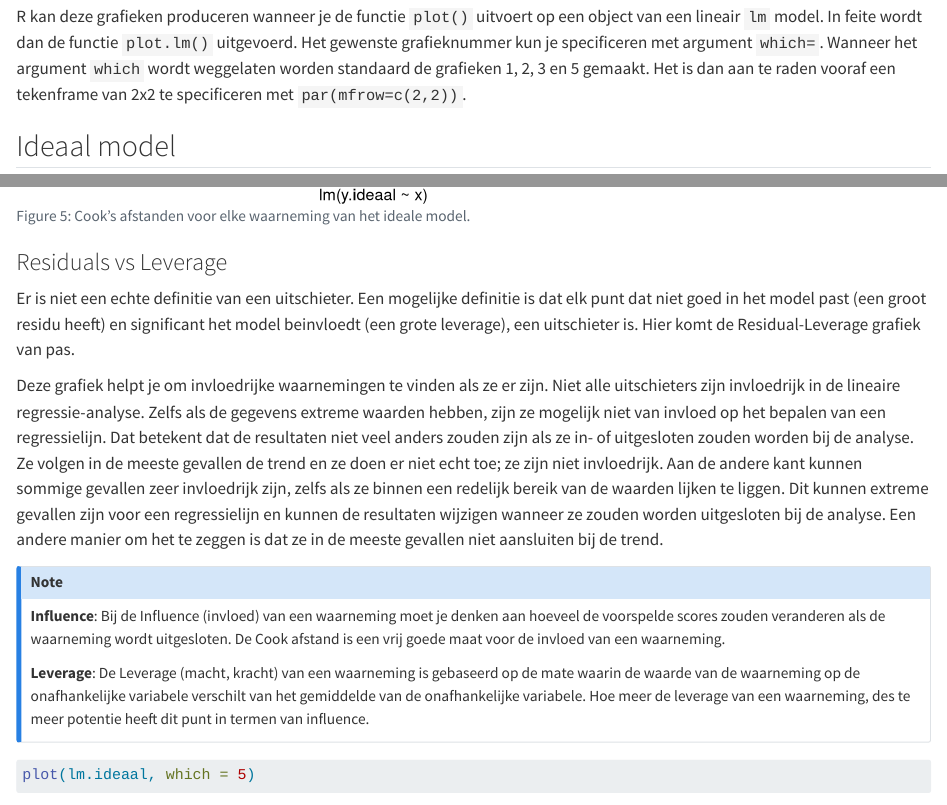
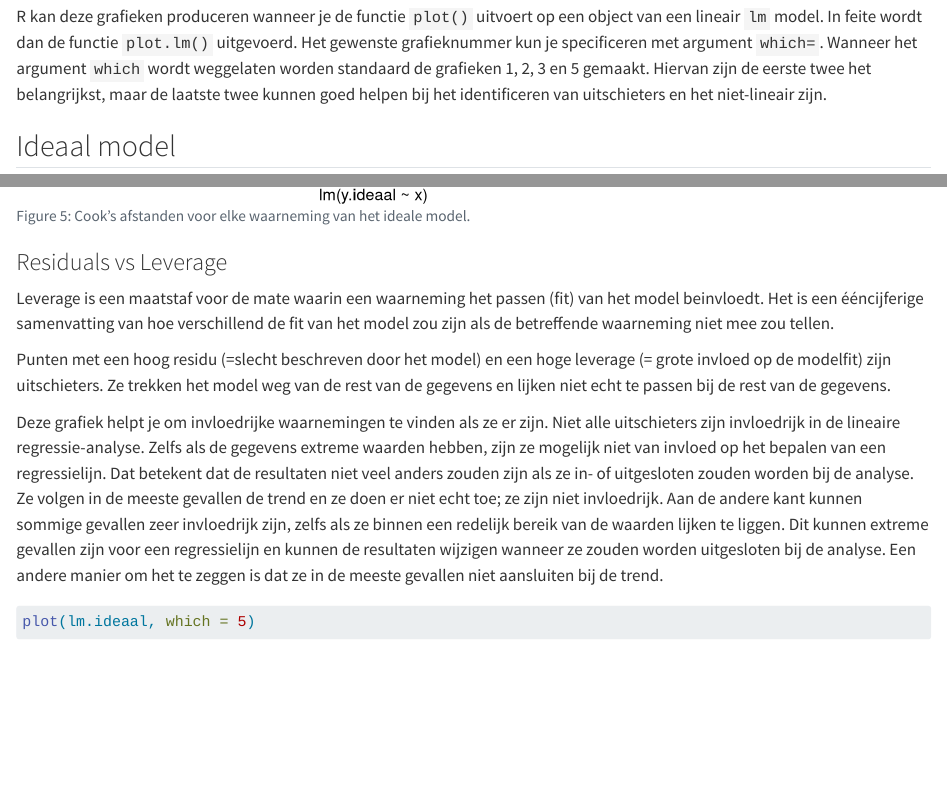
Before and after one commit to bwelman/regressie, a Quarto document (diagnoses.qmd): the page in a window 1100 px wide, from 300 px down, and a second part further down, joined at a grey line. Rendered offline with R 4.5, knitr and Pandoc in place of Quarto, with nearby package versions.

Commit message:
Aanpassingen

````diff
--- a/diagnoses.qmd
+++ b/diagnoses.qmd
@@ -17,7 +17,7 @@ R heeft een zestal ingebouwde diagnostische grafieken voor lineaire regressie.
 5.  Residuals vs Leverage
 6.  Cook's dist vs Leverage
 
-R kan deze grafieken produceren wanneer je de functie `plot()` uitvoert op een object van een lineair `lm` model. In feite wordt dan de functie `plot.lm()` uitgevoerd. Het gewenste grafieknummer kun je specificeren met argument `which=`. Wanneer het argument `which` wordt weggelaten worden standaard de grafieken 1, 2, 3 en 5 gemaakt. Het is dan aan te raden vooraf een tekenframe van 2x2 te specificeren met `par(mfrow=c(2,2))`.
+R kan deze grafieken produceren wanneer je de functie `plot()` uitvoert op een object van een lineair `lm` model. In feite wordt dan de functie `plot.lm()` uitgevoerd. Het gewenste grafieknummer kun je specificeren met argument `which=`. Wanneer het argument `which` wordt weggelaten worden standaard de grafieken 1, 2, 3 en 5 gemaakt. Hiervan zijn de eerste twee het belangrijkst, maar de laatste twee kunnen goed helpen bij het identificeren van uitschieters en het niet-lineair zijn.
 
 ## Ideaal model
 
@@ -118,15 +118,11 @@ plot(lm.ideaal, which = 4)
 
 ### Residuals vs Leverage
 
-Er is niet een echte definitie van een uitschieter. Een mogelijke definitie is dat elk punt dat niet goed in het model past (een groot residu heeft) en significant het model beinvloedt (een grote leverage), een uitschieter is. Hier komt de Residual-Leverage grafiek van pas.
+Leverage is een maatstaf voor de mate waarin een waarneming het passen (fit) van het model beinvloedt. Het is een ééncijferige samenvatting van hoe verschillend de fit van het model zou zijn als de betreffende waarneming niet mee zou tellen.
+
+Punten met een hoog residu (=slecht beschreven door het model) en een hoge leverage (= grote invloed op de modelfit) zijn uitschieters. Ze trekken het model weg van de rest van de gegevens en lijken niet echt te passen bij de rest van de gegevens.
 
 Deze grafiek helpt je om invloedrijke waarnemingen te vinden als ze er zijn. Niet alle uitschieters zijn invloedrijk in de lineaire regressie-analyse. Zelfs als de gegevens extreme waarden hebben, zijn ze mogelijk niet van invloed op het bepalen van een regressielijn. Dat betekent dat de resultaten niet veel anders zouden zijn als ze in- of uitgesloten zouden worden bij de analyse. Ze volgen in de meeste gevallen de trend en ze doen er niet echt toe; ze zijn niet invloedrijk. Aan de andere kant kunnen sommige gevallen zeer invloedrijk zijn, zelfs als ze binnen een redelijk bereik van de waarden lijken te liggen. Dit kunnen extreme gevallen zijn voor een regressielijn en kunnen de resultaten wijzigen wanneer ze zouden worden uitgesloten bij de analyse. Een andere manier om het te zeggen is dat ze in de meeste gevallen niet aansluiten bij de trend.
-
-::: callout-note
-**Influence**: Bij de Influence (invloed) van een waarneming moet je denken aan hoeveel de voorspelde scores zouden veranderen als de waarneming wordt uitgesloten. De Cook afstand is een vrij goede maat voor de invloed van een waarneming.
-
-**Leverage**: De Leverage (macht, kracht) van een waarneming is gebaseerd op de mate waarin de waarde van de waarneming op de onafhankelijke variabele verschilt van het gemiddelde van de onafhankelijke variabele. Hoe meer de leverage van een waarneming, des te meer potentie heeft dit punt in termen van influence.
-:::
 
 ```{r}
 #| label: fig-ideaal-leverage
````
Also changed, not shown: logitregressie.qmd (+1 -1 lines).
